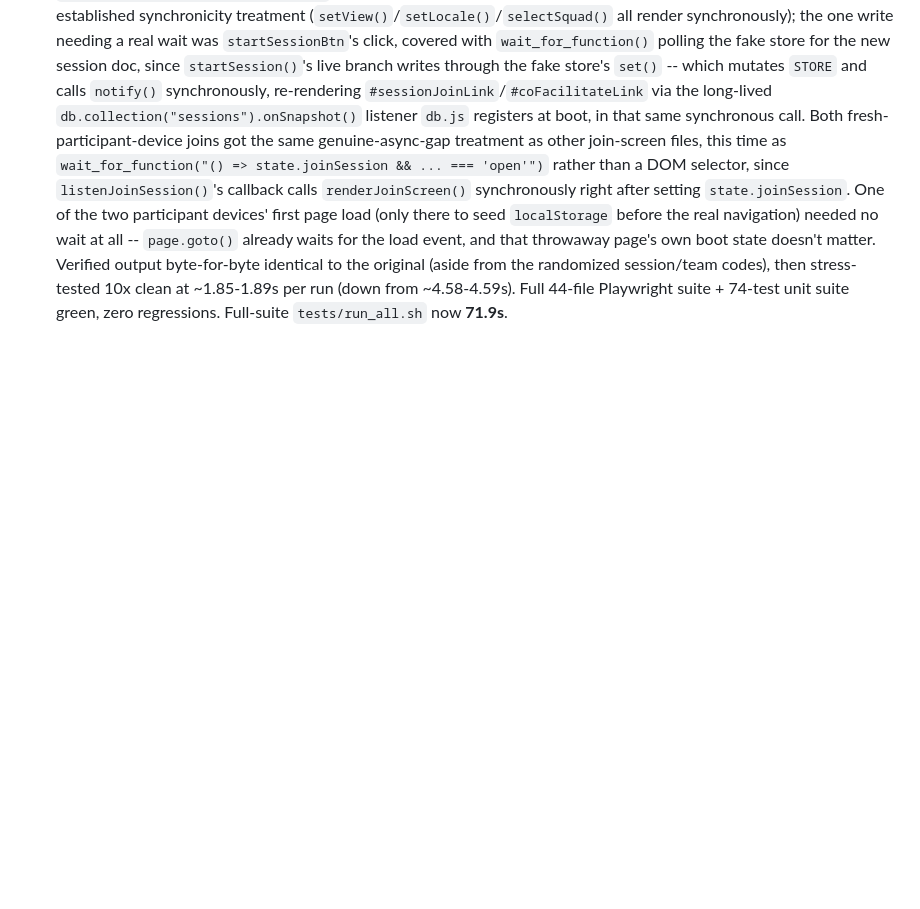
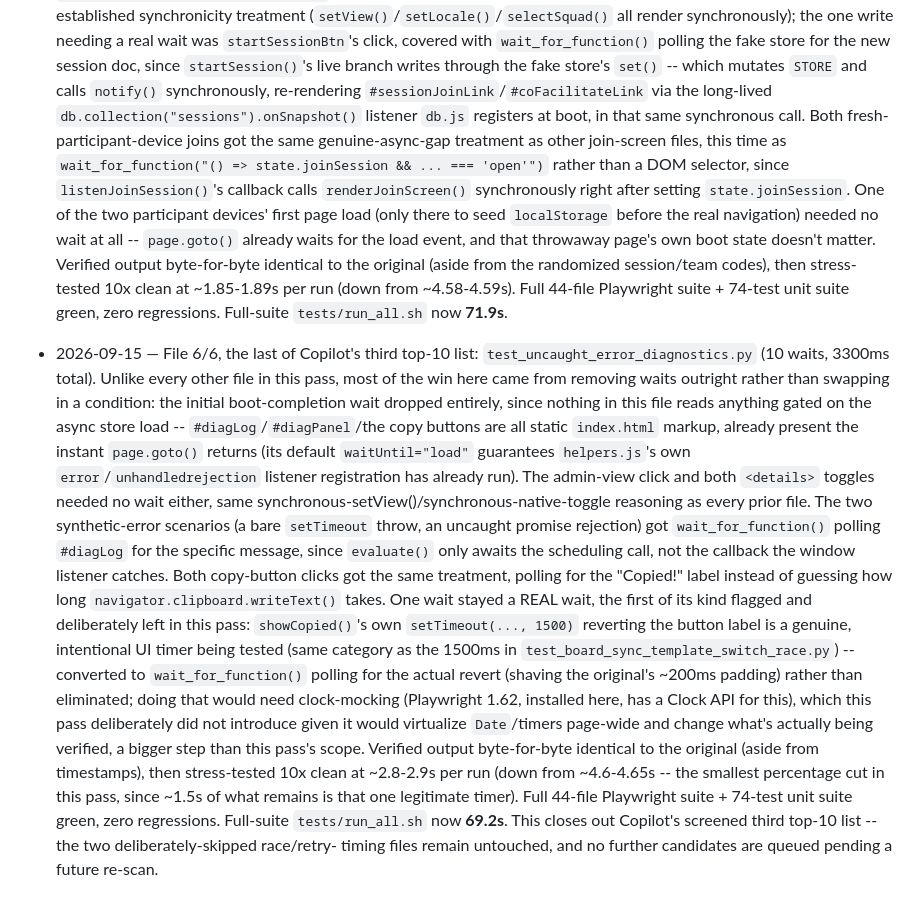
Before and after one commit to kirschilan/team-pulse-survey, a Markdown page: STATUS.md, the part around the change. Drawn GitHub-style; blank space fills up the shorter version.

Commit message:
STATUS.md: session log entry for the uncaught-error-diagnostics perf pass
Co-Authored-By: Claude Sonnet 5 <noreply@anthropic.com>
Claude-Session: https://claude.ai/code/session_01C9yzM5qJBAxAkd6EDBLqHA

```diff
--- a/STATUS.md
+++ b/STATUS.md
@@ -2091,3 +2091,29 @@ not just in this repo's own tests.
   session/team codes), then stress-tested 10x clean at ~1.85-1.89s per run (down from
   ~4.58-4.59s). Full 44-file Playwright suite + 74-test unit suite green, zero regressions.
   Full-suite `tests/run_all.sh` now **71.9s**.
+- 2026-09-15 — File 6/6, the last of Copilot's third top-10 list: `test_uncaught_error_diagnostics.py`
+  (10 waits, 3300ms total). Unlike every other file in this pass, most of the win here came from
+  removing waits outright rather than swapping in a condition: the initial boot-completion wait
+  dropped entirely, since nothing in this file reads anything gated on the async store load --
+  `#diagLog`/`#diagPanel`/the copy buttons are all static `index.html` markup, already present the
+  instant `page.goto()` returns (its default `waitUntil="load"` guarantees `helpers.js`'s own
+  `error`/`unhandledrejection` listener registration has already run). The admin-view click and both
+  `<details>` toggles needed no wait either, same synchronous-setView()/synchronous-native-toggle
+  reasoning as every prior file. The two synthetic-error scenarios (a bare `setTimeout` throw, an
+  uncaught promise rejection) got `wait_for_function()` polling `#diagLog` for the specific message,
+  since `evaluate()` only awaits the scheduling call, not the callback the window listener catches.
+  Both copy-button clicks got the same treatment, polling for the "Copied!" label instead of
+  guessing how long `navigator.clipboard.writeText()` takes. One wait stayed a REAL wait, the first
+  of its kind flagged and deliberately left in this pass: `showCopied()`'s own `setTimeout(...,
+  1500)` reverting the button label is a genuine, intentional UI timer being tested (same category
+  as the 1500ms in `test_board_sync_template_switch_race.py`) -- converted to `wait_for_function()`
+  polling for the actual revert (shaving the original's ~200ms padding) rather than eliminated;
+  doing that would need clock-mocking (Playwright 1.62, installed here, has a Clock API for this),
+  which this pass deliberately did not introduce given it would virtualize `Date`/timers
+  page-wide and change what's actually being verified, a bigger step than this pass's scope.
+  Verified output byte-for-byte identical to the original (aside from timestamps), then
+  stress-tested 10x clean at ~2.8-2.9s per run (down from ~4.6-4.65s -- the smallest percentage cut
+  in this pass, since ~1.5s of what remains is that one legitimate timer). Full 44-file Playwright
+  suite + 74-test unit suite green, zero regressions. Full-suite `tests/run_all.sh` now **69.2s**.
+  This closes out Copilot's screened third top-10 list -- the two deliberately-skipped race/retry-
+  timing files remain untouched, and no further candidates are queued pending a future re-scan.
```
